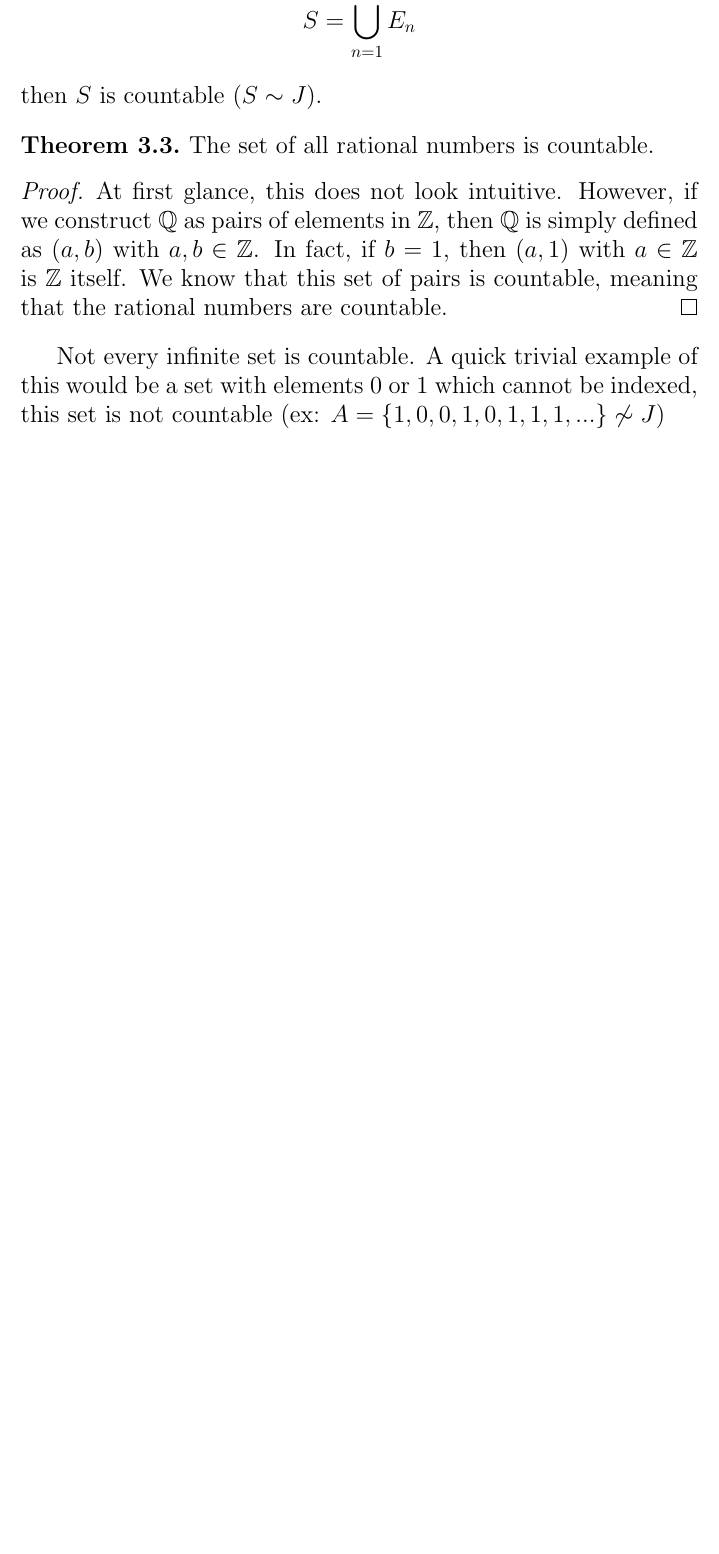
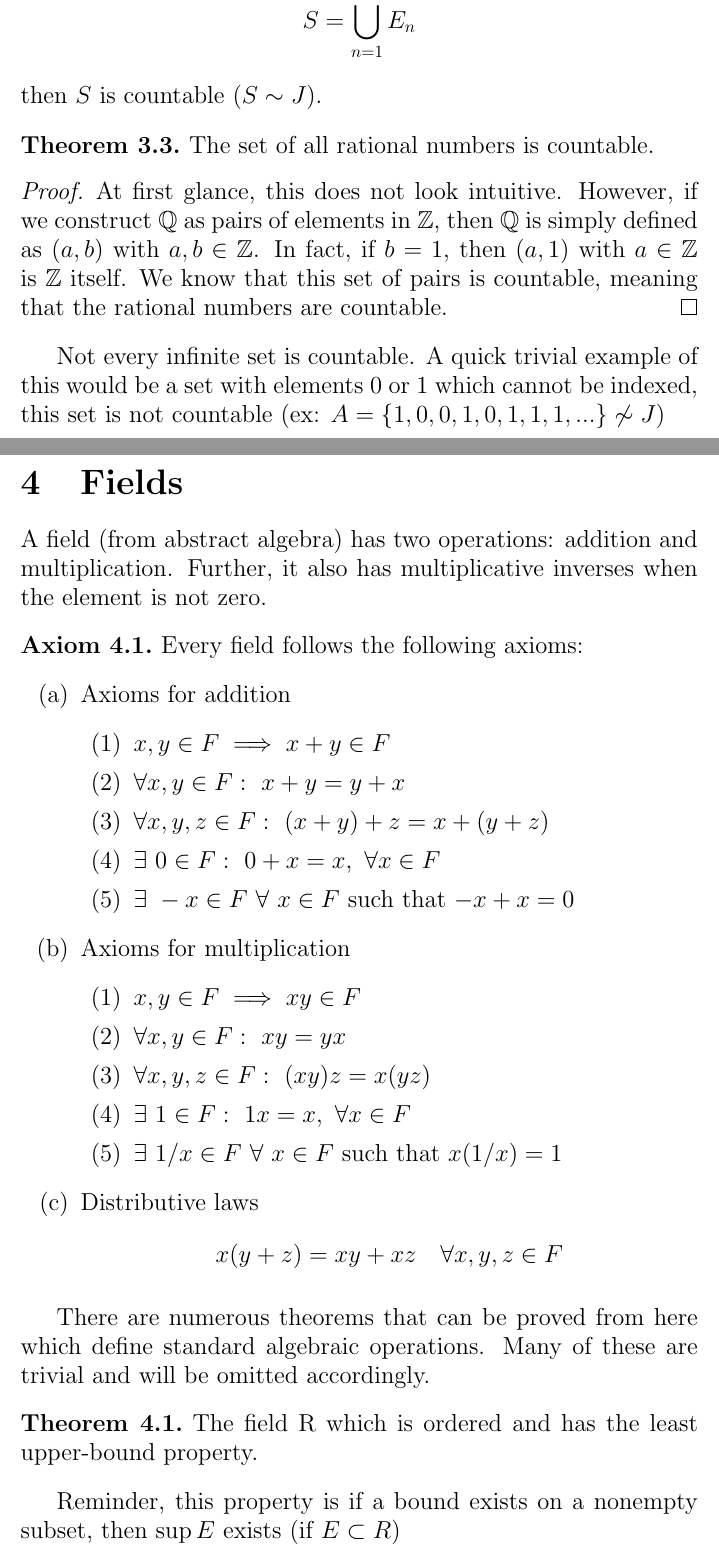
Before and after one commit to adityaxdiwakar/analysis-1-notes, a LaTeX document (main.tex): part of page 6 of 6 before the commit and two parts of pages 6 and 7 of 8 after it, the two joined at a grey line, cut so that both start at the same text, the shorter picture padded with empty space. Compiled offline with pdfLaTeX.

Commit message:
Added p5-11

```diff
--- a/main.tex
+++ b/main.tex
@@ -206,3 +206,43 @@ Another word for countable sets is enumerable/denumerable sets.
 Not every infinite set is countable. A quick trivial example of this would be a set with elements $0$ or $1$ which cannot be indexed, this
 set is not countable (ex: $A = \{1, 0, 0, 1, 0, 1, 1, 1, ...\} \not\sim J$)
 
+\pagebreak
+
+\section{Fields}
+A field (from abstract algebra) has two operations: addition and multiplication. Further, it also has multiplicative inverses
+when the element is not zero.
+
+\begin{axiom}
+    Every field follows the following axioms:
+    \begin{enumerate}[label=(\alph*)]
+        \item Axioms for addition
+            \begin{enumerate}[label=(\arabic*)]
+                \item $x, y\in F \implies x + y\in F$
+                \item $\forall x,y\in F:\ x + y = y + x$
+                \item $\forall x,y,z\in F:\ (x + y) + z = x + (y + z)$
+                \item $\exists\ 0\in F:\ 0 + x = x,\ \forall x\in F$
+                \item $\exists\ -x\in F\ \forall\ x\in F$ such that $-x + x = 0$
+            \end{enumerate}
+        \item Axioms for multiplication
+            \begin{enumerate}[label=(\arabic*)]
+                \item $x, y\in F \implies xy\in F$
+                \item $\forall x,y\in F:\ xy = yx$
+                \item $\forall x,y,z\in F:\ (xy)z = x(yz)$
+                \item $\exists\ 1\in F:\ 1x = x,\ \forall x\in F$
+                \item $\exists\ 1/x\in F\ \forall\ x\in F$ such that $x(1/x) = 1$
+            \end{enumerate}
+        \item Distributive laws
+            \begin{align*}
+                x(y + z) = xy + xz\quad \forall x,y,z\in F
+            \end{align*}
+    \end{enumerate}
+\end{axiom}
+
+There are numerous theorems that can be proved from here which define standard algebraic operations. Many of these are trivial and
+will be omitted accordingly.
+
+\begin{theorem}
+    The field R which is ordered and has the least upper-bound property.
+\end{theorem}
+
+Reminder, this property is if a bound exists on a nonempty subset, then $\sup E$ exists (if $E\subset R$)
```
Also changed, not shown: main.pdf, main.tex (20 more changed lines).
